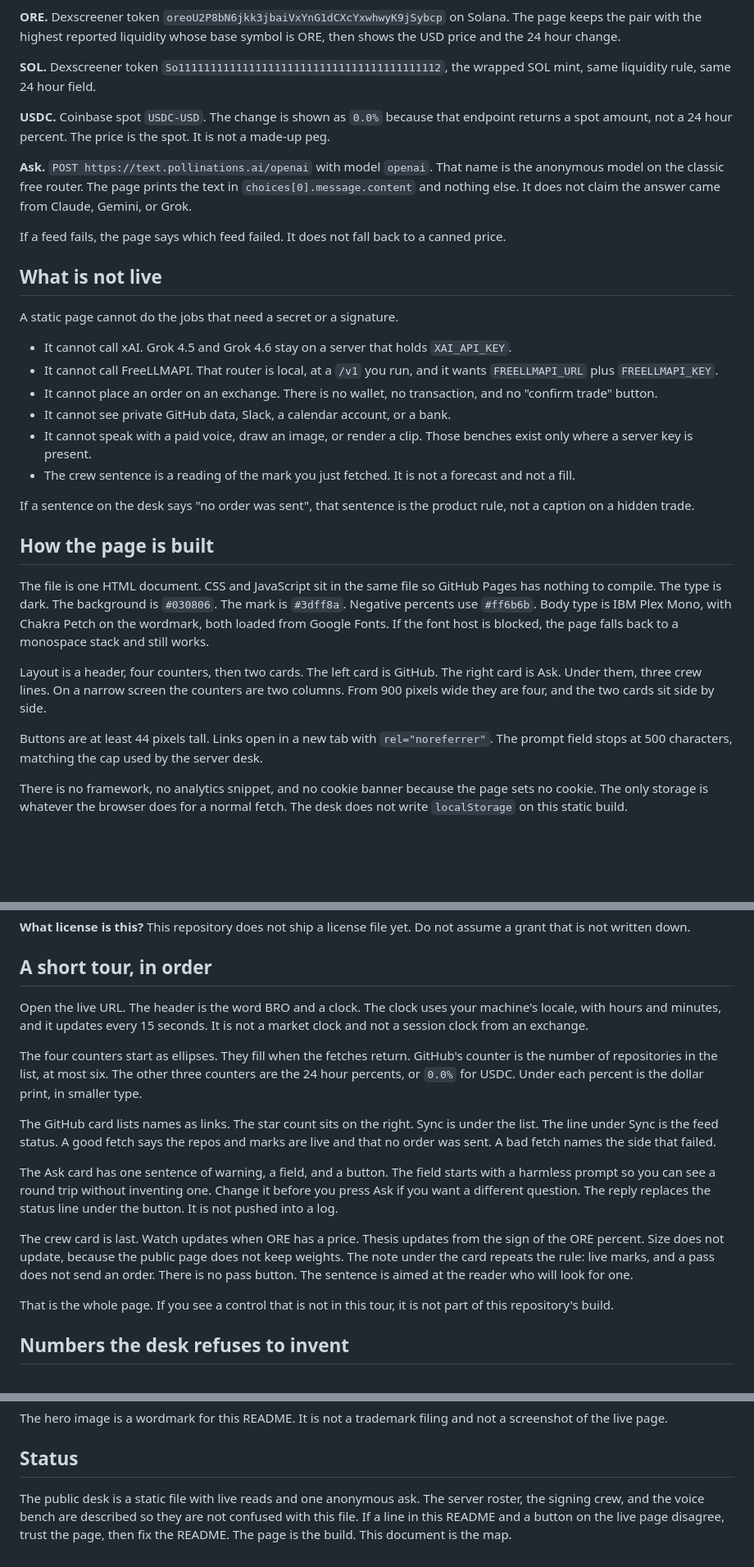
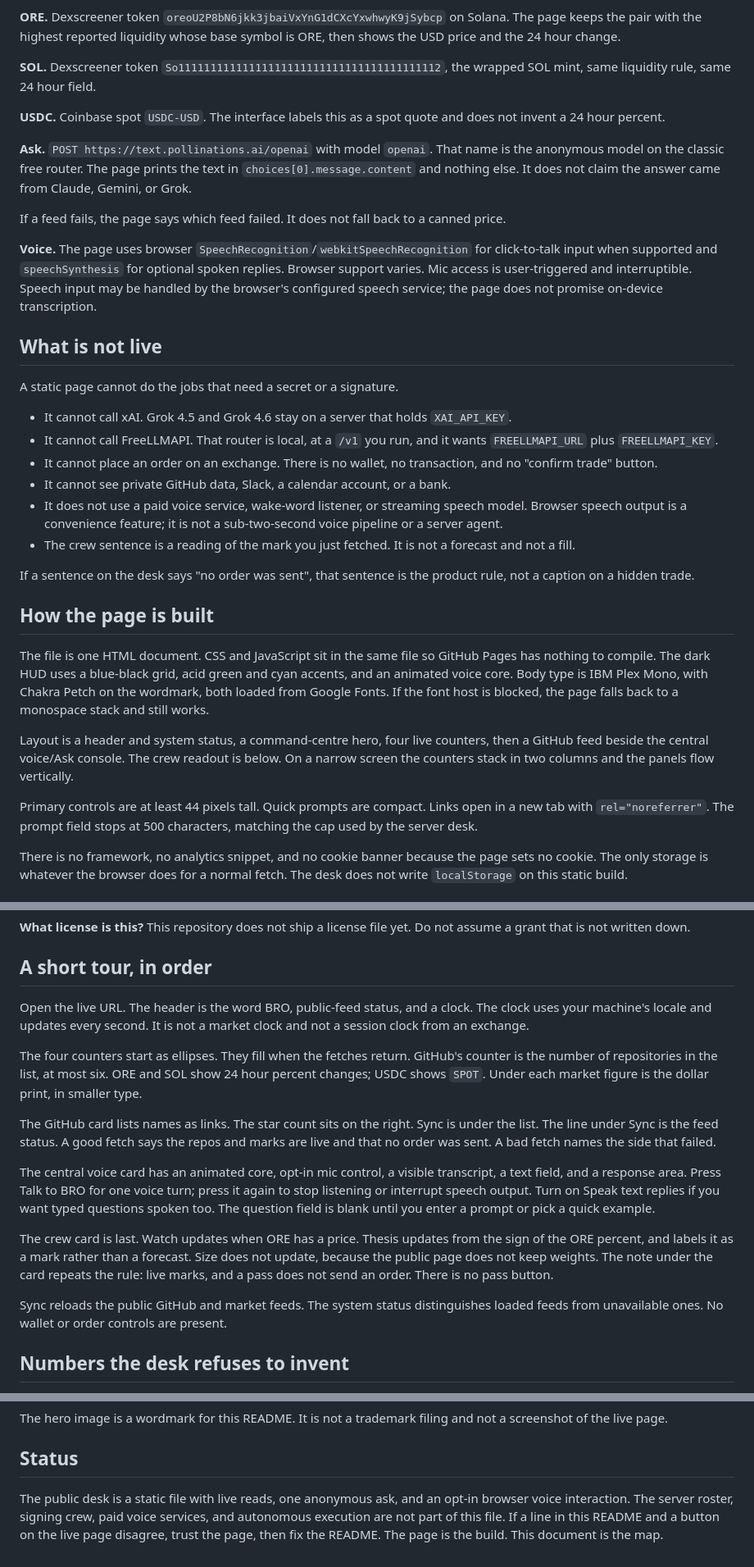
Before and after one commit to CodesbyFebin/BRO-Personal-Ai, a Markdown page: README.md, 3 parts joined by grey strips. Shown at 82% size. GitHub-like rendering; blank space fills up the shorter version.

Commit message:
Document voice interaction and current UI behavior

```diff
--- a/README.md
+++ b/README.md
@@ -53,11 +53,13 @@ These calls leave the browser. They use public endpoints. They do not use a toke
 
 **SOL.** Dexscreener token `So11111111111111111111111111111111111111112`, the wrapped SOL mint, same liquidity rule, same 24 hour field.
 
-**USDC.** Coinbase spot `USDC-USD`. The change is shown as `0.0%` because that endpoint returns a spot amount, not a 24 hour percent. The price is the spot. It is not a made-up peg.
+**USDC.** Coinbase spot `USDC-USD`. The interface labels this as a spot quote and does not invent a 24 hour percent.
 
 **Ask.** `POST https://text.pollinations.ai/openai` with model `openai`. That name is the anonymous model on the classic free router. The page prints the text in `choices[0].message.content` and nothing else. It does not claim the answer came from Claude, Gemini, or Grok.
 
 If a feed fails, the page says which feed failed. It does not fall back to a canned price.
+
+**Voice.** The page uses browser `SpeechRecognition`/`webkitSpeechRecognition` for click-to-talk input when supported and `speechSynthesis` for optional spoken replies. Browser support varies. Mic access is user-triggered and interruptible. Speech input may be handled by the browser's configured speech service; the page does not promise on-device transcription.
 
 ## What is not live
 
@@ -67,18 +69,18 @@ A static page cannot do the jobs that need a secret or a signature.
 - It cannot call FreeLLMAPI. That router is local, at a `/v1` you run, and it wants `FREELLMAPI_URL` plus `FREELLMAPI_KEY`.
 - It cannot place an order on an exchange. There is no wallet, no transaction, and no "confirm trade" button.
 - It cannot see private GitHub data, Slack, a calendar account, or a bank.
-- It cannot speak with a paid voice, draw an image, or render a clip. Those benches exist only where a server key is present.
+- It does not use a paid voice service, wake-word listener, or streaming speech model. Browser speech output is a convenience feature; it is not a sub-two-second voice pipeline or a server agent.
 - The crew sentence is a reading of the mark you just fetched. It is not a forecast and not a fill.
 
 If a sentence on the desk says "no order was sent", that sentence is the product rule, not a caption on a hidden trade.
 
 ## How the page is built
 
-The file is one HTML document. CSS and JavaScript sit in the same file so GitHub Pages has nothing to compile. The type is dark. The background is `#030806`. The mark is `#3dff8a`. Negative percents use `#ff6b6b`. Body type is IBM Plex Mono, with Chakra Petch on the wordmark, both loaded from Google Fonts. If the font host is blocked, the page falls back to a monospace stack and still works.
+The file is one HTML document. CSS and JavaScript sit in the same file so GitHub Pages has nothing to compile. The dark HUD uses a blue-black grid, acid green and cyan accents, and an animated voice core. Body type is IBM Plex Mono, with Chakra Petch on the wordmark, both loaded from Google Fonts. If the font host is blocked, the page falls back to a monospace stack and still works.
 
-Layout is a header, four counters, then two cards. The left card is GitHub. The right card is Ask. Under them, three crew lines. On a narrow screen the counters are two columns. From 900 pixels wide they are four, and the two cards sit side by side.
+Layout is a header and system status, a command-centre hero, four live counters, then a GitHub feed beside the central voice/Ask console. The crew readout is below. On a narrow screen the counters stack in two columns and the panels flow vertically.
 
-Buttons are at least 44 pixels tall. Links open in a new tab with `rel="noreferrer"`. The prompt field stops at 500 characters, matching the cap used by the server desk.
+Primary controls are at least 44 pixels tall. Quick prompts are compact. Links open in a new tab with `rel="noreferrer"`. The prompt field stops at 500 characters, matching the cap used by the server desk.
 
 There is no framework, no analytics snippet, and no cookie banner because the page sets no cookie. The only storage is whatever the browser does for a normal fetch. The desk does not write `localStorage` on this static build.
 
@@ -321,17 +323,17 @@ FreeLLMAPI is a local OpenAI-shaped router with virtual models `auto`, `auto:fas
 
 ## A short tour, in order
 
-Open the live URL. The header is the word BRO and a clock. The clock uses your machine's locale, with hours and minutes, and it updates every 15 seconds. It is not a market clock and not a session clock from an exchange.
+Open the live URL. The header is the word BRO, public-feed status, and a clock. The clock uses your machine's locale and updates every second. It is not a market clock and not a session clock from an exchange.
 
-The four counters start as ellipses. They fill when the fetches return. GitHub's counter is the number of repositories in the list, at most six. The other three counters are the 24 hour percents, or `0.0%` for USDC. Under each percent is the dollar print, in smaller type.
+The four counters start as ellipses. They fill when the fetches return. GitHub's counter is the number of repositories in the list, at most six. ORE and SOL show 24 hour percent changes; USDC shows `SPOT`. Under each market figure is the dollar print, in smaller type.
 
 The GitHub card lists names as links. The star count sits on the right. Sync is under the list. The line under Sync is the feed status. A good fetch says the repos and marks are live and that no order was sent. A bad fetch names the side that failed.
 
-The Ask card has one sentence of warning, a field, and a button. The field starts with a harmless prompt so you can see a round trip without inventing one. Change it before you press Ask if you want a different question. The reply replaces the status line under the button. It is not pushed into a log.
+The central voice card has an animated core, opt-in mic control, a visible transcript, a text field, and a response area. Press Talk to BRO for one voice turn; press it again to stop listening or interrupt speech output. Turn on Speak text replies if you want typed questions spoken too. The question field is blank until you enter a prompt or pick a quick example.
 
-The crew card is last. Watch updates when ORE has a price. Thesis updates from the sign of the ORE percent. Size does not update, because the public page does not keep weights. The note under the card repeats the rule: live marks, and a pass does not send an order. There is no pass button. The sentence is aimed at the reader who will look for one.
+The crew card is last. Watch updates when ORE has a price. Thesis updates from the sign of the ORE percent, and labels it as a mark rather than a forecast. Size does not update, because the public page does not keep weights. The note under the card repeats the rule: live marks, and a pass does not send an order. There is no pass button.
 
-That is the whole page. If you see a control that is not in this tour, it is not part of this repository's build.
+Sync reloads the public GitHub and market feeds. The system status distinguishes loaded feeds from unavailable ones. No wallet or order controls are present.
 
 ## Numbers the desk refuses to invent
 
@@ -363,4 +365,4 @@ The hero image is a wordmark for this README. It is not a trademark filing and n
 
 ## Status
 
-The public desk is a static file with live reads and one anonymous ask. The server roster, the signing crew, and the voice bench are described so they are not confused with this file. If a line in this README and a button on the live page disagree, trust the page, then fix the README. The page is the build. This document is the map.
+The public desk is a static file with live reads, one anonymous ask, and an opt-in browser voice interaction. The server roster, signing crew, paid voice services, and autonomous execution are not part of this file. If a line in this README and a button on the live page disagree, trust the page, then fix the README. The page is the build. This document is the map.
```
Also changed, not shown: other parts of README.md (+8 -8 lines).
